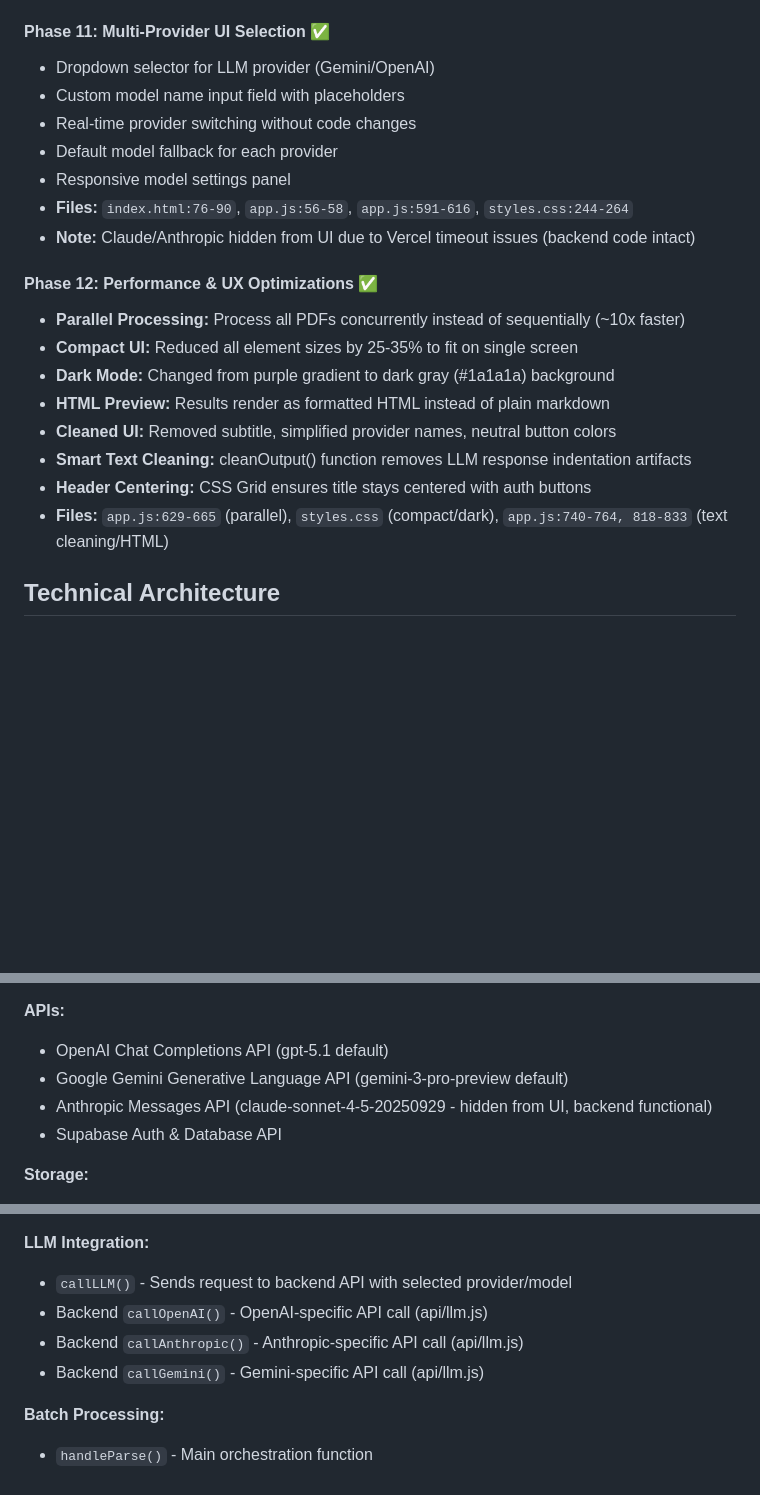
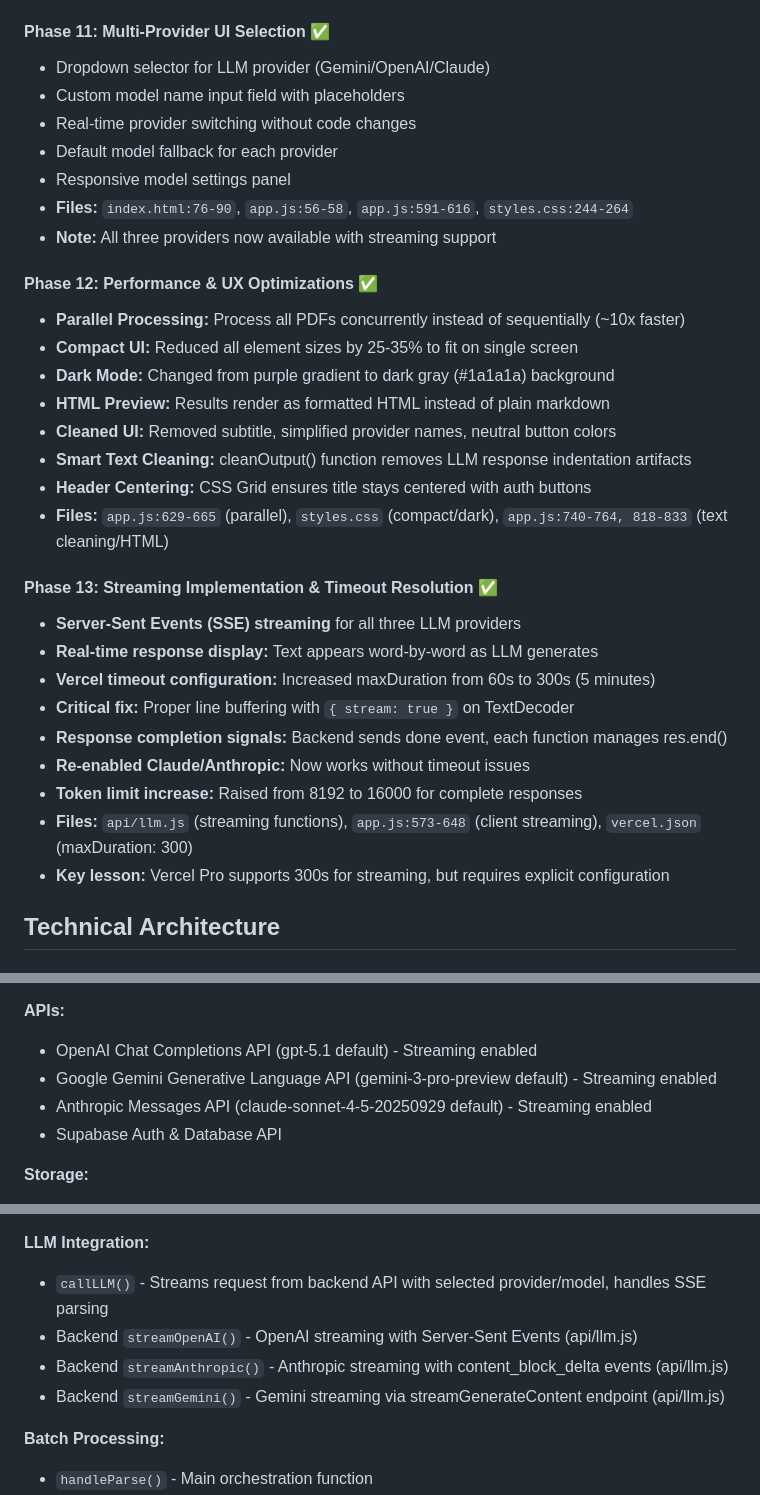
Before and after one commit to jelee1191/Transcript-parser, a Markdown page: claude.md, 3 parts joined by grey strips. Rendered like a GitHub page; blank space fills up the shorter version.

```diff
--- a/claude.md
+++ b/claude.md
@@ -102,13 +102,13 @@ Beyond the original 8 phases, significant enhancements have been added:
 - **Files:** `api/llm.js`, `api/config.js`, `vercel.json`
 
 #### Phase 11: Multi-Provider UI Selection ✅
-- Dropdown selector for LLM provider (Gemini/OpenAI)
+- Dropdown selector for LLM provider (Gemini/OpenAI/Claude)
 - Custom model name input field with placeholders
 - Real-time provider switching without code changes
 - Default model fallback for each provider
 - Responsive model settings panel
 - **Files:** `index.html:76-90`, `app.js:56-58`, `app.js:591-616`, `styles.css:244-264`
-- **Note:** Claude/Anthropic hidden from UI due to Vercel timeout issues (backend code intact)
+- **Note:** All three providers now available with streaming support
 
 #### Phase 12: Performance & UX Optimizations ✅
 - **Parallel Processing:** Process all PDFs concurrently instead of sequentially (~10x faster)
@@ -119,6 +119,17 @@ Beyond the original 8 phases, significant enhancements have been added:
 - **Smart Text Cleaning:** cleanOutput() function removes LLM response indentation artifacts
 - **Header Centering:** CSS Grid ensures title stays centered with auth buttons
 - **Files:** `app.js:629-665` (parallel), `styles.css` (compact/dark), `app.js:740-764, 818-833` (text cleaning/HTML)
+
+#### Phase 13: Streaming Implementation & Timeout Resolution ✅
+- **Server-Sent Events (SSE) streaming** for all three LLM providers
+- **Real-time response display:** Text appears word-by-word as LLM generates
+- **Vercel timeout configuration:** Increased maxDuration from 60s to 300s (5 minutes)
+- **Critical fix:** Proper line buffering with `{ stream: true }` on TextDecoder
+- **Response completion signals:** Backend sends done event, each function manages res.end()
+- **Re-enabled Claude/Anthropic:** Now works without timeout issues
+- **Token limit increase:** Raised from 8192 to 16000 for complete responses
+- **Files:** `api/llm.js` (streaming functions), `app.js:573-648` (client streaming), `vercel.json` (maxDuration: 300)
+- **Key lesson:** Vercel Pro supports 300s for streaming, but requires explicit configuration
 
 ## Technical Architecture
 
@@ -140,9 +151,9 @@ Beyond the original 8 phases, significant enhancements have been added:
 - Supabase JS Client v2 - Authentication and database
 
 **APIs:**
-- OpenAI Chat Completions API (gpt-5.1 default)
-- Google Gemini Generative Language API (gemini-3-pro-preview default)
-- Anthropic Messages API (claude-sonnet-4-5-20250929 - hidden from UI, backend functional)
+- OpenAI Chat Completions API (gpt-5.1 default) - Streaming enabled
+- Google Gemini Generative Language API (gemini-3-pro-preview default) - Streaming enabled
+- Anthropic Messages API (claude-sonnet-4-5-20250929 default) - Streaming enabled
 - Supabase Auth & Database API
 
 **Storage:**
@@ -250,10 +263,10 @@ var isAuthMode = 'login';    // Auth modal state: 'login' or 'signup'
 - `loadPromptByName()` - Populates textarea from saved prompt
 
 **LLM Integration:**
-- `callLLM()` - Sends request to backend API with selected provider/model
-- Backend `callOpenAI()` - OpenAI-specific API call (api/llm.js)
-- Backend `callAnthropic()` - Anthropic-specific API call (api/llm.js)
-- Backend `callGemini()` - Gemini-specific API call (api/llm.js)
+- `callLLM()` - Streams request from backend API with selected provider/model, handles SSE parsing
+- Backend `streamOpenAI()` - OpenAI streaming with Server-Sent Events (api/llm.js)
+- Backend `streamAnthropic()` - Anthropic streaming with content_block_delta events (api/llm.js)
+- Backend `streamGemini()` - Gemini streaming via streamGenerateContent endpoint (api/llm.js)
 
 **Batch Processing:**
 - `handleParse()` - Main orchestration function
```
Also changed, not shown: other parts of claude.md (+68 -30 lines).
